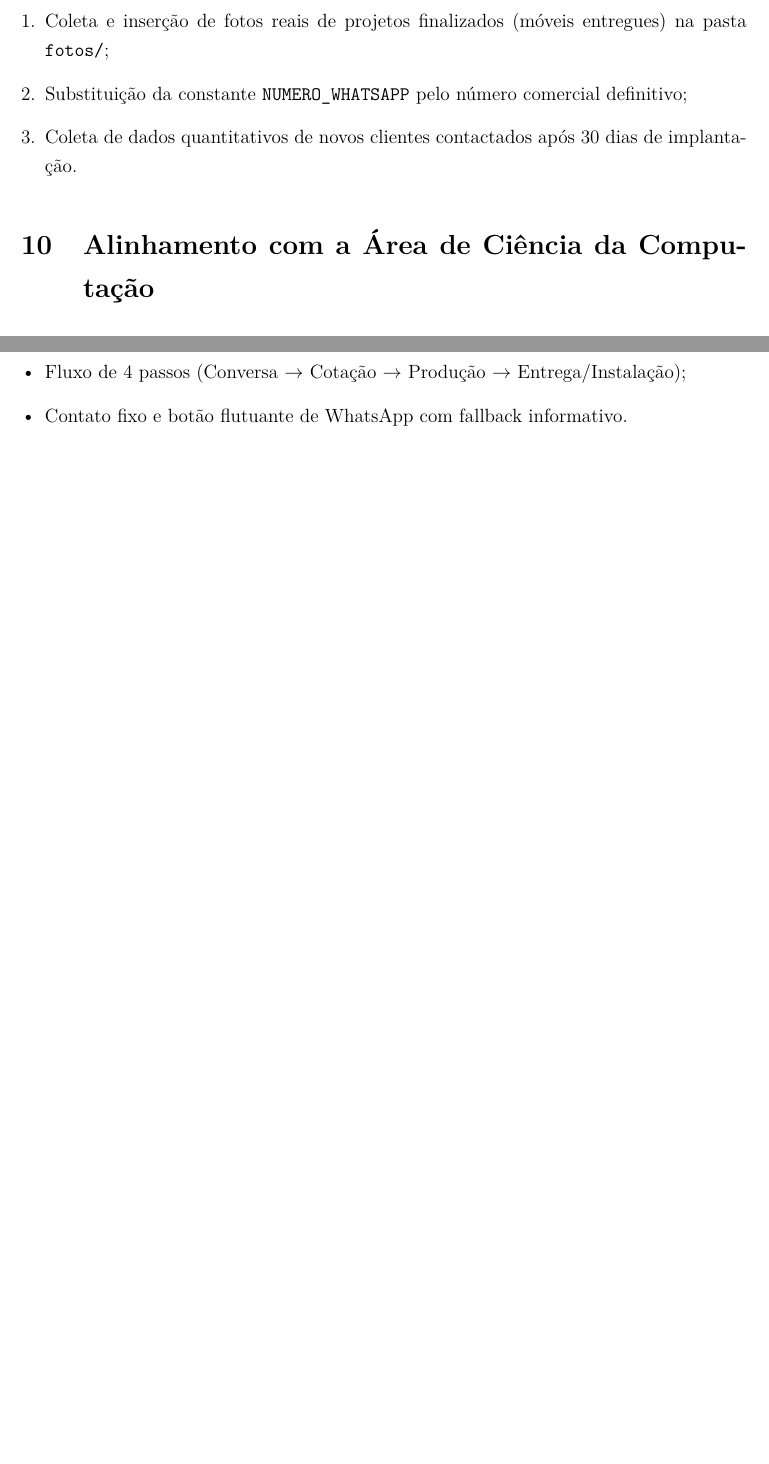
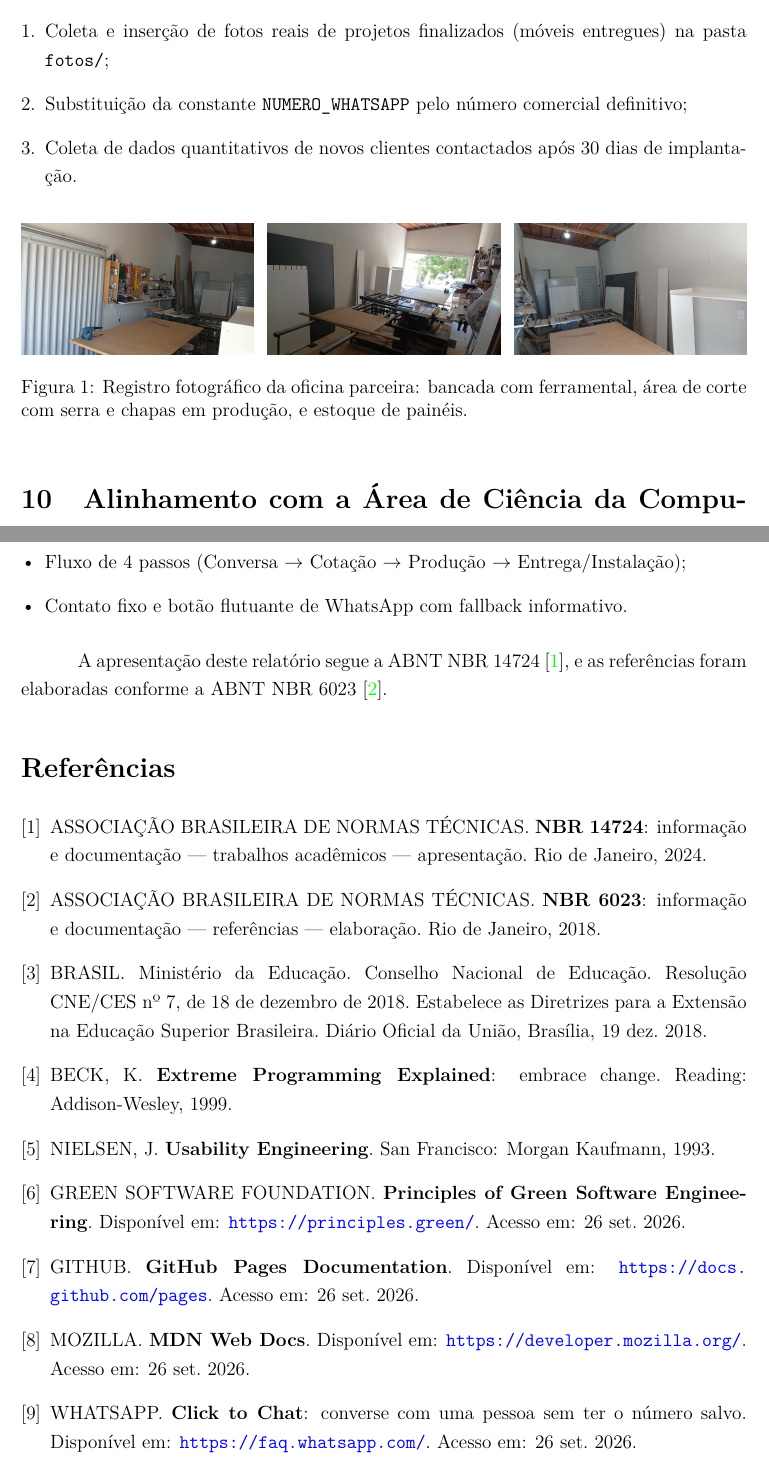
Before and after one commit to EmiyaKiritsugu3/PEX_V, a LaTeX document (docs/relatorio-extensao-V.tex): two parts of pages 8 and 10 of 10 before the commit and two parts of pages 8 and 11 of 11 after it, joined at a grey line, cut so that both start at the same text, the shorter picture padded with empty space. Compiled offline with pdfLaTeX.

Commit message:
docs: fotos e bibliografia ABNT no LaTeX

```diff
--- a/docs/relatorio-extensao-V.tex
+++ b/docs/relatorio-extensao-V.tex
@@ -237,6 +237,15 @@ A intervenção entregou uma vitrine digital funcional, publicada e validada, qu
 \item Coleta de dados quantitativos de novos clientes contactados após 30 dias de implantação.
 \end{enumerate}
 
+\begin{figure}[h]
+\centering
+\includegraphics[width=0.32\textwidth]{fotos/oficina-bancada.jpg}\hfill
+\includegraphics[width=0.32\textwidth]{fotos/oficina-serra.jpg}\hfill
+\includegraphics[width=0.32\textwidth]{fotos/oficina-paineis.jpg}
+\caption{Registro fotográfico da oficina parceira: bancada com ferramental, área de corte com serra e chapas em produção, e estoque de painéis.}
+\label{fig:oficina}
+\end{figure}
+
 
 
 \section{Alinhamento com a Área de Ciência da Computação}
@@ -307,16 +316,28 @@ https://emiyakiritsugu3.github.io/PEX_V/
 \item Contato fixo e botão flutuante de WhatsApp com fallback informativo.
 \end{itemize}
 
+A apresentação deste relatório segue a ABNT NBR 14724 \cite{abnt14724}, e as referências foram elaboradas conforme a ABNT NBR 6023 \cite{abnt6023}.
+
+\begin{thebibliography}{9}
+\bibitem{abnt14724} ASSOCIAÇÃO BRASILEIRA DE NORMAS TÉCNICAS. \textbf{NBR 14724}: informação e documentação --- trabalhos acadêmicos --- apresentação. Rio de Janeiro, 2024.
+
+\bibitem{abnt6023} ASSOCIAÇÃO BRASILEIRA DE NORMAS TÉCNICAS. \textbf{NBR 6023}: informação e documentação --- referências --- elaboração. Rio de Janeiro, 2018.
+
+\bibitem{resolucao2018} BRASIL. Ministério da Educação. Conselho Nacional de Educação. Resolução CNE/CES nº 7, de 18 de dezembro de 2018. Estabelece as Diretrizes para a Extensão na Educação Superior Brasileira. Diário Oficial da União, Brasília, 19 dez. 2018.
+
+\bibitem{beck1999} BECK, K. \textbf{Extreme Programming Explained}: embrace change. Reading: Addison-Wesley, 1999.
+
+\bibitem{nielsen1993} NIELSEN, J. \textbf{Usability Engineering}. San Francisco: Morgan Kaufmann, 1993.
+
+\bibitem{gsf} GREEN SOFTWARE FOUNDATION. \textbf{Principles of Green Software Engineering}. Disponível em: \url{https://principles.green/}. Acesso em: 26 set. 2026.
+
+\bibitem{githubpages} GITHUB. \textbf{GitHub Pages Documentation}. Disponível em: \url{https://docs.github.com/pages}. Acesso em: 26 set. 2026.
+
+\bibitem{mdn} MOZILLA. \textbf{MDN Web Docs}. Disponível em: \url{https://developer.mozilla.org/}. Acesso em: 26 set. 2026.
+
+\bibitem{whatsapp} WHATSAPP. \textbf{Click to Chat}: converse com uma pessoa sem ter o número salvo. Disponível em: \url{https://faq.whatsapp.com/}. Acesso em: 26 set. 2026.
+\end{thebibliography}
 
 
-% Fotos da oficina: no Overleaf, envie os arquivos
-% fotos/oficina-bancada.jpg, fotos/oficina-serra.jpg e fotos/oficina-paineis.jpg
-% e descomente o bloco abaixo.
-%\begin{figure}[h]
-%\centering
-%\includegraphics[width=0.32\textwidth]{fotos/oficina-bancada.jpg}
-%\includegraphics[width=0.32\textwidth]{fotos/oficina-serra.jpg}
-%\includegraphics[width=0.32\textwidth]{fotos/oficina-paineis.jpg}
-%\caption{Registro fotográfico da oficina parceira.}
-%\end{figure}
+
 \end{document}
```
Also changed, not shown: docs/relatorio-extensao-V.tex (16 more changed lines).
